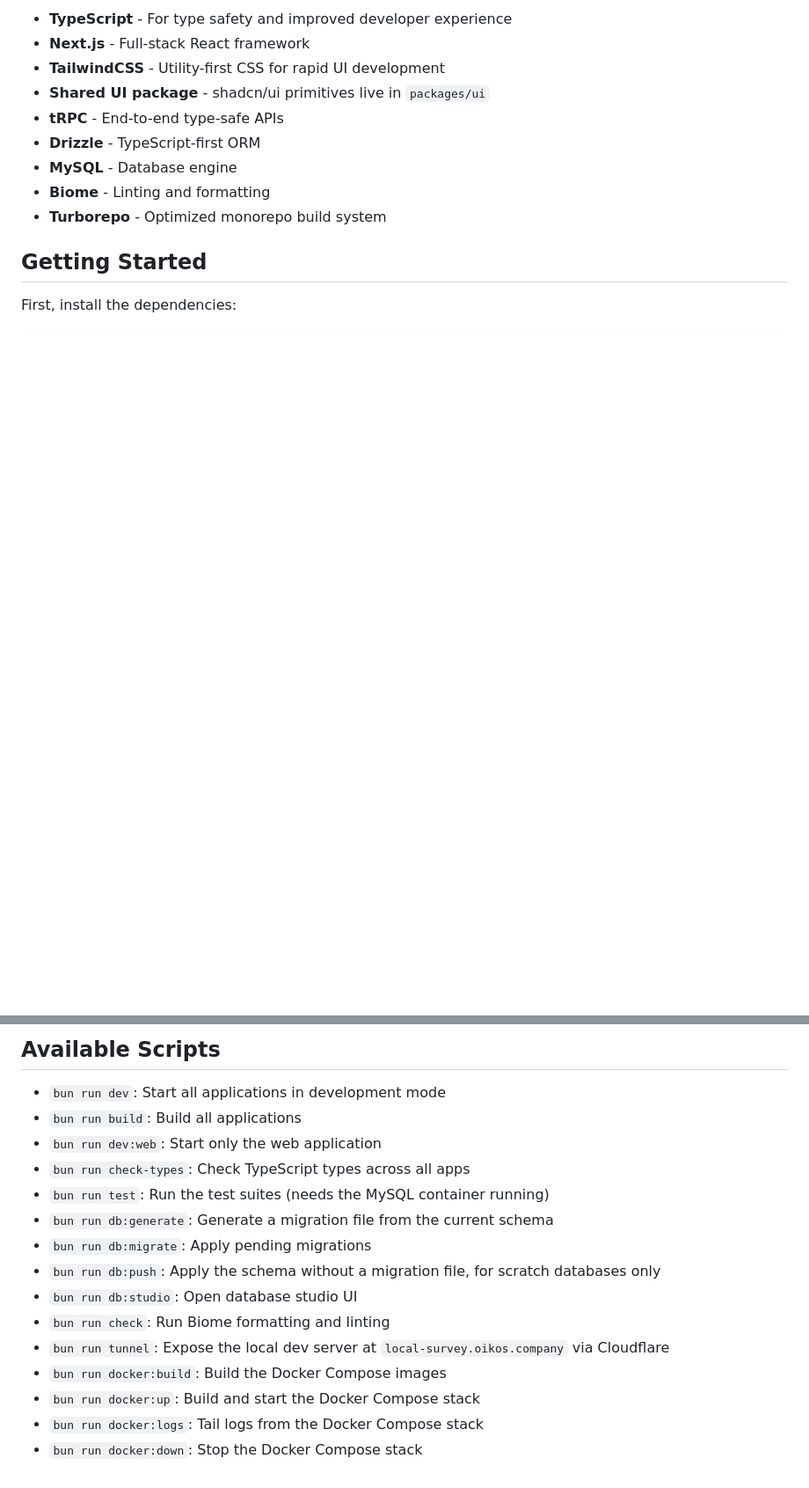
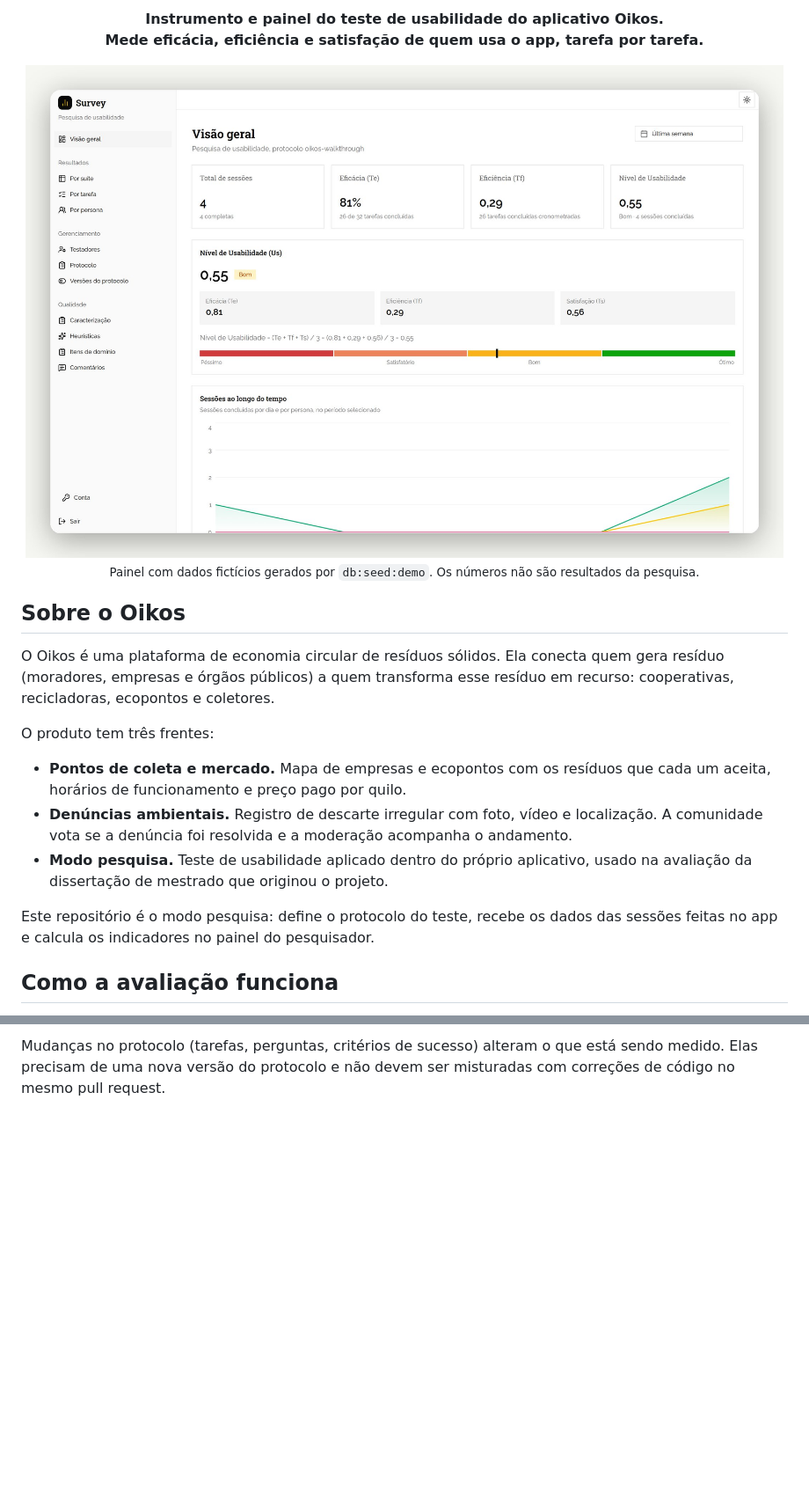
Before and after one commit to oikos-circular-environment/survey, a Markdown page: README.md, 2 parts joined by grey strips. Shown at 88% size. Rendered like a GitHub page; pictures changed too: .github/assets/survey-hero-light.jpg (added); blank space fills up the shorter version.

```diff
--- a/README.md
+++ b/README.md
@@ -6,14 +14,29 @@ This project was created with [Better-T-Stack](https://github.com/AmanVarshney01
 
-- **TypeScript** - For type safety and improved developer experience
-- **Next.js** - Full-stack React framework
-- **TailwindCSS** - Utility-first CSS for rapid UI development
-- **Shared UI package** - shadcn/ui primitives live in `packages/ui`
-- **tRPC** - End-to-end type-safe APIs
-- **Drizzle** - TypeScript-first ORM
-- **MySQL** - Database engine
-- **Biome** - Linting and formatting
-- **Turborepo** - Optimized monorepo build system
+<p align="center">
+  <strong>Instrumento e painel do teste de usabilidade do aplicativo Oikos.<br>
+  Mede eficácia, eficiência e satisfação de quem usa o app, tarefa por tarefa.</strong>
+</p>
 
-## Getting Started
+<p align="center">
+  <picture>
+    <source media="(prefers-color-scheme: dark)" srcset=".github/assets/survey-hero-dark.jpg">
+    <img src=".github/assets/survey-hero-light.jpg" alt="Visão geral do painel com eficácia, eficiência, satisfação e nível de usabilidade" width="100%">
+  </picture>
+  <br>
+  <sub>Painel com dados fictícios gerados por <code>db:seed:demo</code>. Os números não são resultados da pesquisa.</sub>
+</p>
 
-First, install the dependencies:
+## Sobre o Oikos
+
+O Oikos é uma plataforma de economia circular de resíduos sólidos. Ela conecta quem gera resíduo (moradores, empresas e órgãos públicos) a quem transforma esse resíduo em recurso: cooperativas, recicladoras, ecopontos e coletores.
+
+O produto tem três frentes:
+
+- **Pontos de coleta e mercado.** Mapa de empresas e ecopontos com os resíduos que cada um aceita, horários de funcionamento e preço pago por quilo.
+- **Denúncias ambientais.** Registro de descarte irregular com foto, vídeo e localização. A comunidade vota se a denúncia foi resolvida e a moderação acompanha o andamento.
+- **Modo pesquisa.** Teste de usabilidade aplicado dentro do próprio aplicativo, usado na avaliação da dissertação de mestrado que originou o projeto.
+
+Este repositório é o modo pesquisa: define o protocolo do teste, recebe os dados das sessões feitas no app e calcula os indicadores no painel do pesquisador.
+
+## Como a avaliação funciona
+
@@ -146,17 +177 @@ survey/
-## Available Scripts
-
-- `bun run dev`: Start all applications in development mode
-- `bun run build`: Build all applications
-- `bun run dev:web`: Start only the web application
-- `bun run check-types`: Check TypeScript types across all apps
-- `bun run test`: Run the test suites (needs the MySQL container running)
-- `bun run db:generate`: Generate a migration file from the current schema
-- `bun run db:migrate`: Apply pending migrations
-- `bun run db:push`: Apply the schema without a migration file, for scratch databases only
-- `bun run db:studio`: Open database studio UI
-- `bun run check`: Run Biome formatting and linting
-- `bun run tunnel`: Expose the local dev server at `local-survey.oikos.company` via Cloudflare
-- `bun run docker:build`: Build the Docker Compose images
-- `bun run docker:up`: Build and start the Docker Compose stack
-- `bun run docker:logs`: Tail logs from the Docker Compose stack
-- `bun run docker:down`: Stop the Docker Compose stack
+Mudanças no protocolo (tarefas, perguntas, critérios de sucesso) alteram o que está sendo medido. Elas precisam de uma nova versão do protocolo e não devem ser misturadas com correções de código no mesmo pull request.
```
Also changed, not shown: other parts of README.md (+124 -108 lines), .github/assets/logo.png (added), .github/assets/survey-hero-dark.jpg (added), .github/assets/survey-tasks-dark.jpg (added), .github/assets/survey-tasks-light.jpg (added).
